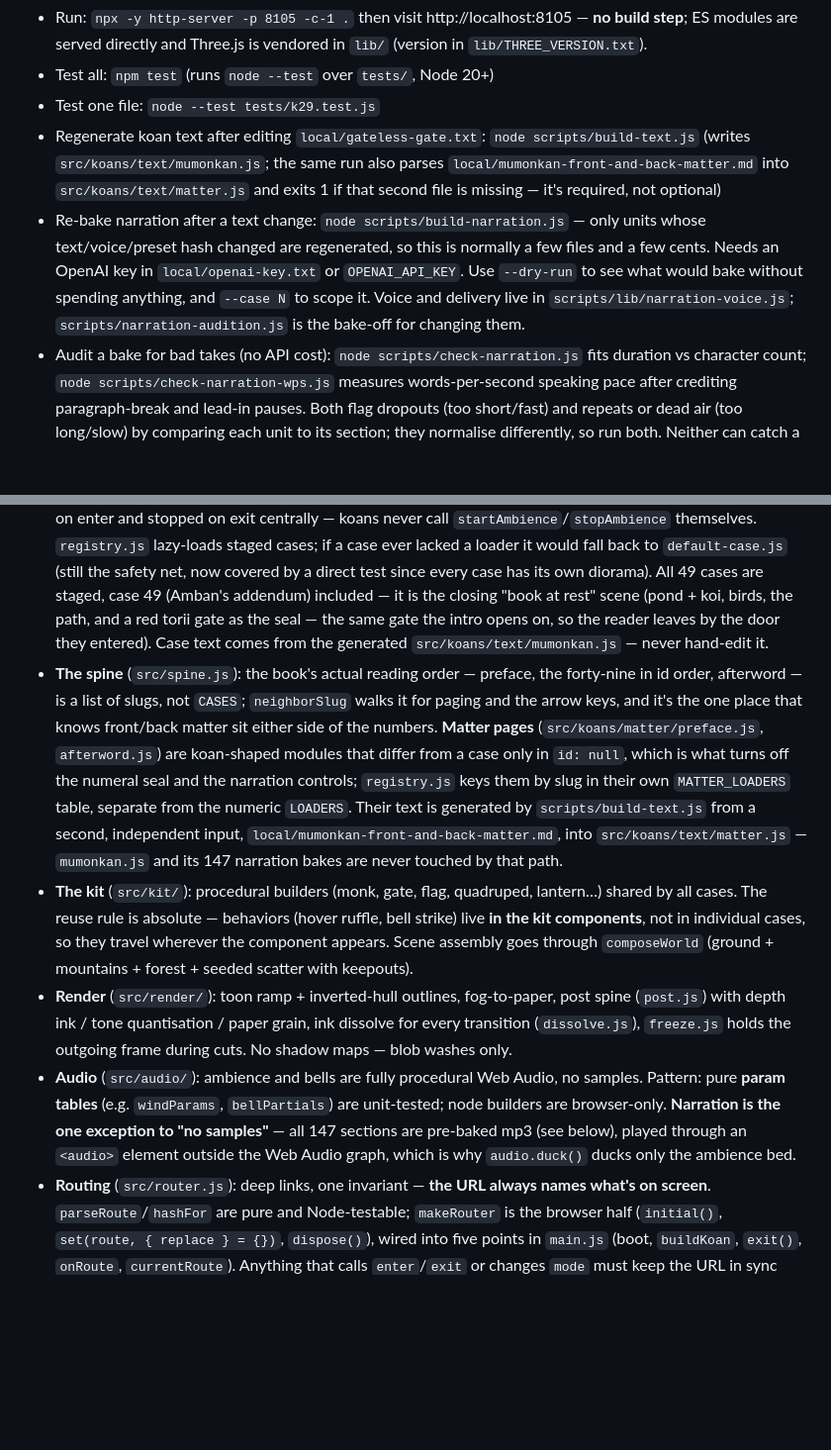
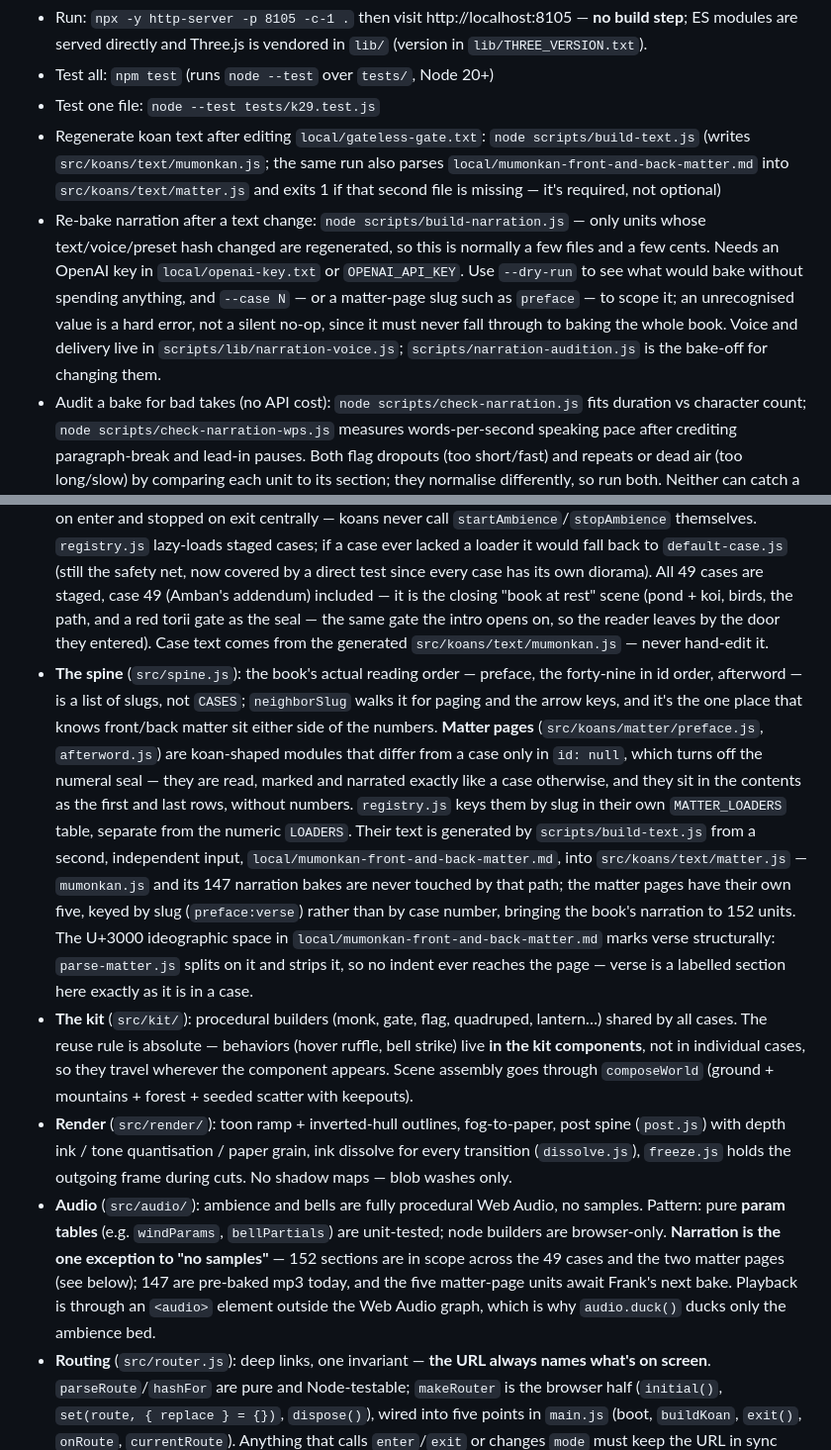
Before and after one commit to KilledByAPixel/GatelessGate, a Markdown page: CLAUDE.md, 2 parts joined by grey strips. Shown at 99% size. Drawn GitHub-style; blank space fills up the shorter version.

Commit message:
docs: bring CLAUDE.md up to the matter pages as they now are

```diff
--- a/CLAUDE.md
+++ b/CLAUDE.md
@@ -14,7 +14,7 @@ The design doc at `docs/gateless-gate-design-doc.md` is authoritative; its dated
 - Test all: `npm test` (runs `node --test` over `tests/`, Node 20+)
 - Test one file: `node --test tests/k29.test.js`
 - Regenerate koan text after editing `local/gateless-gate.txt`: `node scripts/build-text.js` (writes `src/koans/text/mumonkan.js`; the same run also parses `local/mumonkan-front-and-back-matter.md` into `src/koans/text/matter.js` and exits 1 if that second file is missing — it's required, not optional)
-- Re-bake narration after a text change: `node scripts/build-narration.js` — only units whose text/voice/preset hash changed are regenerated, so this is normally a few files and a few cents. Needs an OpenAI key in `local/openai-key.txt` or `OPENAI_API_KEY`. Use `--dry-run` to see what would bake without spending anything, and `--case N` to scope it. Voice and delivery live in `scripts/lib/narration-voice.js`; `scripts/narration-audition.js` is the bake-off for changing them.
+- Re-bake narration after a text change: `node scripts/build-narration.js` — only units whose text/voice/preset hash changed are regenerated, so this is normally a few files and a few cents. Needs an OpenAI key in `local/openai-key.txt` or `OPENAI_API_KEY`. Use `--dry-run` to see what would bake without spending anything, and `--case N` — or a matter-page slug such as `preface` — to scope it; an unrecognised value is a hard error, not a silent no-op, since it must never fall through to baking the whole book. Voice and delivery live in `scripts/lib/narration-voice.js`; `scripts/narration-audition.js` is the bake-off for changing them.
 - Audit a bake for bad takes (no API cost): `node scripts/check-narration.js` fits duration vs character count; `node scripts/check-narration-wps.js` measures words-per-second speaking pace after crediting paragraph-break and lead-in pauses. Both flag dropouts (too short/fast) and repeats or dead air (too long/slow) by comparing each unit to its section; they normalise differently, so run both. Neither can catch a same-length garble — that still needs ears.
 - Screenshots while the preview panel is hidden: `node scripts/dev/shot-server.js` (port 8106; workspace launch config `gate-shots`), then POST a `canvas.toDataURL(...)` string to `http://localhost:8106/<name>` — files land in `shots/` (gitignored)
 
@@ -30,10 +30,10 @@ Caveat: the hidden preview panel pauses `requestAnimationFrame`, so `await gate.
 
 - **Determinism rule:** seeded noise everywhere (`src/util/noise.js`), **no `Math.random` outside `src/audio/**`** — same steps, same state. Audio is exempt because noise buffers don't affect sim state.
 - **Koan modules** (`src/koans/kN.js`): each default-exports `{ id, slug, title, accent, tier, text, ambience, mood?, build(ctx) }`. `build` returns `{ update(dt), dispose(), fragment(), onEnter?(), onExit?() }` — the lifecycle hooks are optional and hosts call them via `built.onEnter && built.onEnter()`. **Ambience is `main.js`'s job**: the module's `ambience` recipe (and `mood`) is the single source of truth, started on enter and stopped on exit centrally — koans never call `startAmbience`/`stopAmbience` themselves. `registry.js` lazy-loads staged cases; if a case ever lacked a loader it would fall back to `default-case.js` (still the safety net, now covered by a direct test since every case has its own diorama). All 49 cases are staged, case 49 (Amban's addendum) included — it is the closing "book at rest" scene (pond + koi, birds, the path, and a red torii gate as the seal — the same gate the intro opens on, so the reader leaves by the door they entered). Case text comes from the generated `src/koans/text/mumonkan.js` — never hand-edit it.
-- **The spine** (`src/spine.js`): the book's actual reading order — preface, the forty-nine in id order, afterword — is a list of slugs, not `CASES`; `neighborSlug` walks it for paging and the arrow keys, and it's the one place that knows front/back matter sit either side of the numbers. **Matter pages** (`src/koans/matter/preface.js`, `afterword.js`) are koan-shaped modules that differ from a case only in `id: null`, which is what turns off the numeral seal and the narration controls; `registry.js` keys them by slug in their own `MATTER_LOADERS` table, separate from the numeric `LOADERS`. Their text is generated by `scripts/build-text.js` from a second, independent input, `local/mumonkan-front-and-back-matter.md`, into `src/koans/text/matter.js` — `mumonkan.js` and its 147 narration bakes are never touched by that path.
+- **The spine** (`src/spine.js`): the book's actual reading order — preface, the forty-nine in id order, afterword — is a list of slugs, not `CASES`; `neighborSlug` walks it for paging and the arrow keys, and it's the one place that knows front/back matter sit either side of the numbers. **Matter pages** (`src/koans/matter/preface.js`, `afterword.js`) are koan-shaped modules that differ from a case only in `id: null`, which turns off the numeral seal — they are read, marked and narrated exactly like a case otherwise, and they sit in the contents as the first and last rows, without numbers. `registry.js` keys them by slug in their own `MATTER_LOADERS` table, separate from the numeric `LOADERS`. Their text is generated by `scripts/build-text.js` from a second, independent input, `local/mumonkan-front-and-back-matter.md`, into `src/koans/text/matter.js` — `mumonkan.js` and its 147 narration bakes are never touched by that path; the matter pages have their own five, keyed by slug (`preface:verse`) rather than by case number, bringing the book's narration to 152 units. The U+3000 ideographic space in `local/mumonkan-front-and-back-matter.md` marks verse structurally: `parse-matter.js` splits on it and strips it, so no indent ever reaches the page — verse is a labelled section here exactly as it is in a case.
 - **The kit** (`src/kit/`): procedural builders (monk, gate, flag, quadruped, lantern…) shared by all cases. The reuse rule is absolute — behaviors (hover ruffle, bell strike) live **in the kit components**, not in individual cases, so they travel wherever the component appears. Scene assembly goes through `composeWorld` (ground + mountains + forest + seeded scatter with keepouts).
 - **Render** (`src/render/`): toon ramp + inverted-hull outlines, fog-to-paper, post spine (`post.js`) with depth ink / tone quantisation / paper grain, ink dissolve for every transition (`dissolve.js`), `freeze.js` holds the outgoing frame during cuts. No shadow maps — blob washes only.
-- **Audio** (`src/audio/`): ambience and bells are fully procedural Web Audio, no samples. Pattern: pure **param tables** (e.g. `windParams`, `bellPartials`) are unit-tested; node builders are browser-only. **Narration is the one exception to "no samples"** — all 147 sections are pre-baked mp3 (see below), played through an `<audio>` element outside the Web Audio graph, which is why `audio.duck()` ducks only the ambience bed.
+- **Audio** (`src/audio/`): ambience and bells are fully procedural Web Audio, no samples. Pattern: pure **param tables** (e.g. `windParams`, `bellPartials`) are unit-tested; node builders are browser-only. **Narration is the one exception to "no samples"** — 152 sections are in scope across the 49 cases and the two matter pages (see below); 147 are pre-baked mp3 today, and the five matter-page units await Frank's next bake. Playback is through an `<audio>` element outside the Web Audio graph, which is why `audio.duck()` ducks only the ambience bed.
 - **Routing** (`src/router.js`): deep links, one invariant — **the URL always names what's on screen**. `parseRoute`/`hashFor` are pure and Node-testable; `makeRouter` is the browser half (`initial()`, `set(route, { replace } = {})`, `dispose()`), wired into five points in `main.js` (boot, `buildKoan`, `exit()`, `onRoute`, `currentRoute`). Anything that calls `enter`/`exit` or changes `mode` must keep the URL in sync with it.
 - **The staging net** (`tests/staging.test.js`): builds *every* staged case and holds all of them to the module contract at once — slug/accent/ambience shape, no non-finite transforms, taps safe before `setCamera` and with no audio engine, debug-panel-shaped fragments, the <150 draw budget, and that each case's accent projects inside its own home frame. Add a new case and it is covered automatically. Deliberate deviations (case 28's night page, the three cases with no drift, the legacy silent-on-touch list) are named constants at the top of that file with their reasons — read those before "fixing" one. Bespoke per-case tests are still the right tool for cases with real logic.
 - **Testable-state pattern:** logic that tests need is split from DOM/WebGL glue — `menu_state.js` vs `menu.js`, `scroll_state.js` vs `scroll.js`, param tables vs node builders. Tests run in plain Node with no browser; keep new logic on the testable side of that line.
```
